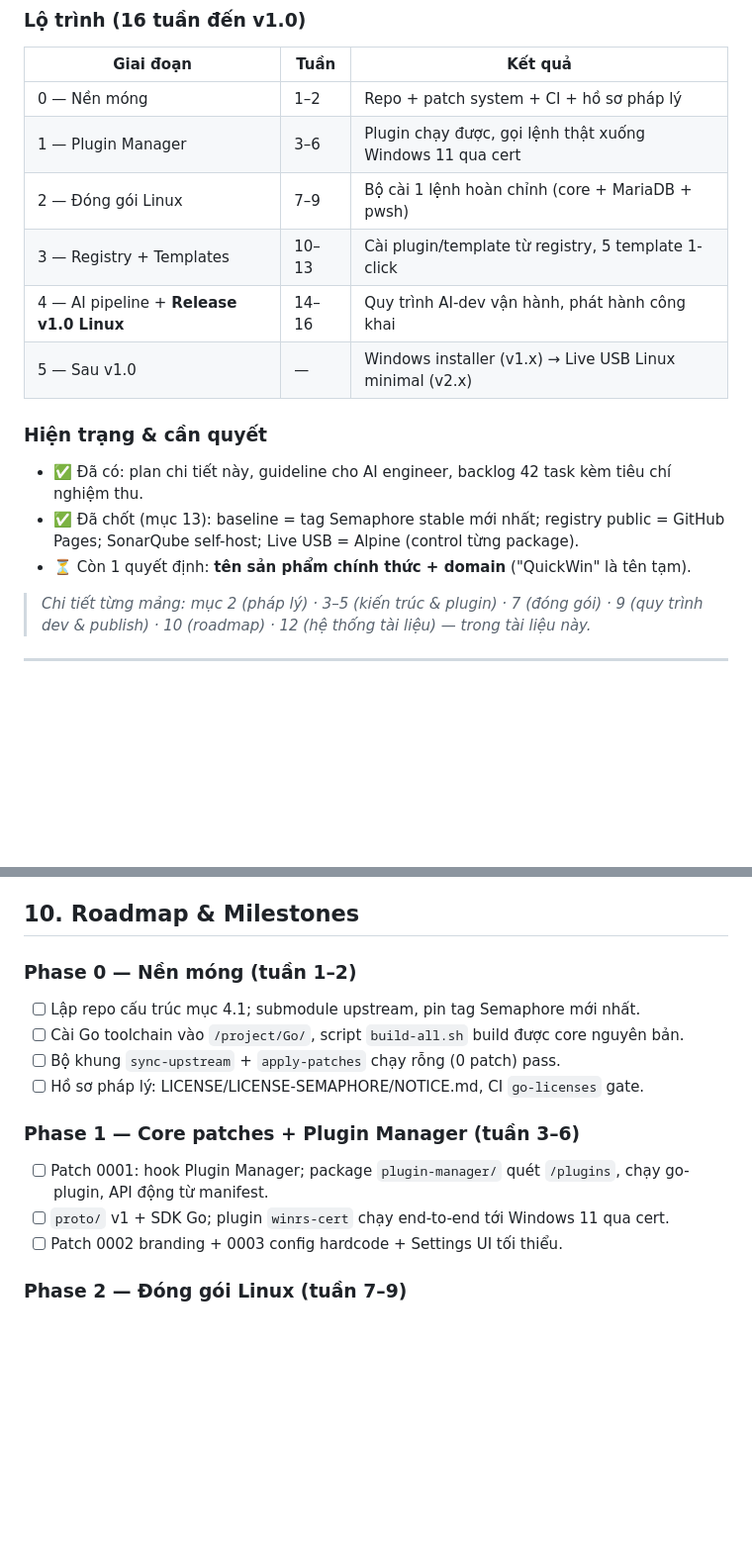
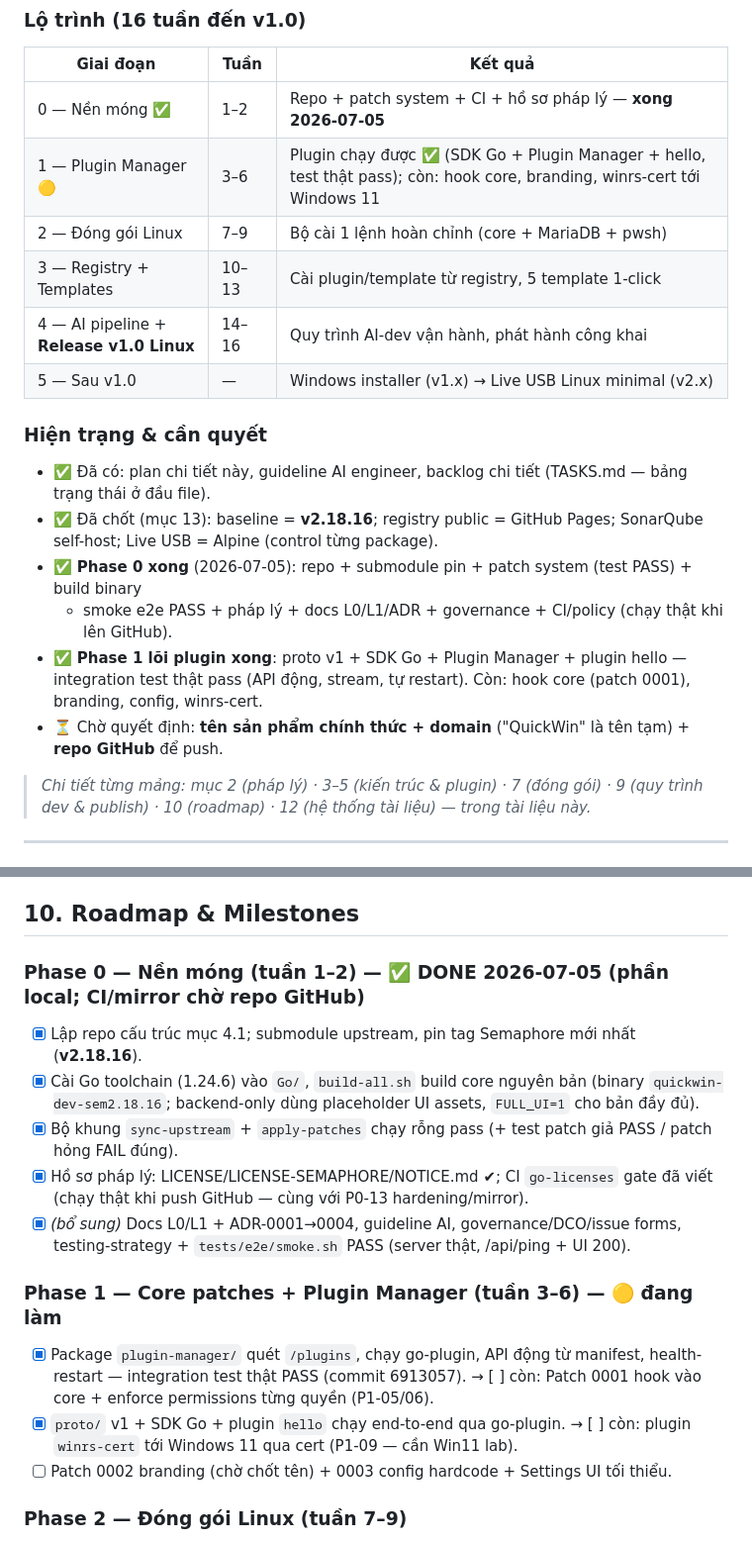
Before and after one commit to githubduy/openitms-smb, a Markdown page: PLAN.md, 2 parts joined by grey strips. Shown at 99% size. Rendered like a GitHub page; blank space fills up the shorter version.

Commit message:
docs(plan): mark Phase 0 done + Phase 1 plugin core done in roadmap & primary plan
Co-Authored-By: Claude Fable 5 <noreply@anthropic.com>
Signed-off-by: quickwin-dev <chicken.workforce@gmail.com>

```diff
--- a/PLAN.md
+++ b/PLAN.md
@@ -42,18 +42,23 @@ và **MariaDB (GPLv2) đóng gói dạng binary độc lập giao tiếp qua soc
 
 | Giai đoạn | Tuần | Kết quả |
 |---|---|---|
-| 0 — Nền móng | 1–2 | Repo + patch system + CI + hồ sơ pháp lý |
-| 1 — Plugin Manager | 3–6 | Plugin chạy được, gọi lệnh thật xuống Windows 11 qua cert |
+| 0 — Nền móng ✅ | 1–2 | Repo + patch system + CI + hồ sơ pháp lý — **xong 2026-07-05** |
+| 1 — Plugin Manager 🟡 | 3–6 | Plugin chạy được ✅ (SDK Go + Plugin Manager + hello, test thật pass); còn: hook core, branding, winrs-cert tới Windows 11 |
 | 2 — Đóng gói Linux | 7–9 | Bộ cài 1 lệnh hoàn chỉnh (core + MariaDB + pwsh) |
 | 3 — Registry + Templates | 10–13 | Cài plugin/template từ registry, 5 template 1-click |
 | 4 — AI pipeline + **Release v1.0 Linux** | 14–16 | Quy trình AI-dev vận hành, phát hành công khai |
 | 5 — Sau v1.0 | — | Windows installer (v1.x) → Live USB Linux minimal (v2.x) |
 
 ### Hiện trạng & cần quyết
-- ✅ Đã có: plan chi tiết này, guideline cho AI engineer, backlog 42 task kèm tiêu chí nghiệm thu.
-- ✅ Đã chốt (mục 13): baseline = tag Semaphore stable mới nhất; registry public = GitHub Pages;
+- ✅ Đã có: plan chi tiết này, guideline AI engineer, backlog chi tiết (TASKS.md — bảng trạng thái ở đầu file).
+- ✅ Đã chốt (mục 13): baseline = **v2.18.16**; registry public = GitHub Pages;
   SonarQube self-host; Live USB = Alpine (control từng package).
-- ⏳ Còn 1 quyết định: **tên sản phẩm chính thức + domain** ("QuickWin" là tên tạm).
+- ✅ **Phase 0 xong** (2026-07-05): repo + submodule pin + patch system (test PASS) + build binary
+  + smoke e2e PASS + pháp lý + docs L0/L1/ADR + governance + CI/policy (chạy thật khi lên GitHub).
+- ✅ **Phase 1 lõi plugin xong**: proto v1 + SDK Go + Plugin Manager + plugin hello —
+  integration test thật pass (API động, stream, tự restart). Còn: hook core (patch 0001),
+  branding, config, winrs-cert.
+- ⏳ Chờ quyết định: **tên sản phẩm chính thức + domain** ("QuickWin" là tên tạm) + **repo GitHub** để push.
 
 > *Chi tiết từng mảng: mục 2 (pháp lý) · 3–5 (kiến trúc & plugin) · 7 (đóng gói) · 9 (quy trình
 > dev & publish) · 10 (roadmap) · 12 (hệ thống tài liệu) — trong tài liệu này.*
@@ -445,17 +450,23 @@ squash-merge mặc định cho PR của AI để lịch sử `main` sạch.
 
 ## 10. Roadmap & Milestones
 
-### Phase 0 — Nền móng (tuần 1–2)
-- [ ] Lập repo cấu trúc mục 4.1; submodule upstream, pin tag Semaphore mới nhất.
-- [ ] Cài Go toolchain vào `/project/Go/`, script `build-all.sh` build được core nguyên bản.
-- [ ] Bộ khung `sync-upstream` + `apply-patches` chạy rỗng (0 patch) pass.
-- [ ] Hồ sơ pháp lý: LICENSE/LICENSE-SEMAPHORE/NOTICE.md, CI `go-licenses` gate.
+### Phase 0 — Nền móng (tuần 1–2) — ✅ DONE 2026-07-05 (phần local; CI/mirror chờ repo GitHub)
+- [x] Lập repo cấu trúc mục 4.1; submodule upstream, pin tag Semaphore mới nhất (**v2.18.16**).
+- [x] Cài Go toolchain (1.24.6) vào `Go/`, `build-all.sh` build core nguyên bản
+      (binary `quickwin-dev-sem2.18.16`; backend-only dùng placeholder UI assets, `FULL_UI=1` cho bản đầy đủ).
+- [x] Bộ khung `sync-upstream` + `apply-patches` chạy rỗng pass (+ test patch giả PASS / patch hỏng FAIL đúng).
+- [x] Hồ sơ pháp lý: LICENSE/LICENSE-SEMAPHORE/NOTICE.md ✔; CI `go-licenses` gate đã viết
+      (chạy thật khi push GitHub — cùng với P0-13 hardening/mirror).
+- [x] *(bổ sung)* Docs L0/L1 + ADR-0001→0004, guideline AI, governance/DCO/issue forms,
+      testing-strategy + `tests/e2e/smoke.sh` PASS (server thật, /api/ping + UI 200).
 
-### Phase 1 — Core patches + Plugin Manager (tuần 3–6)
-- [ ] Patch 0001: hook Plugin Manager; package `plugin-manager/` quét `/plugins`, chạy
-      go-plugin, API động từ manifest.
-- [ ] `proto/` v1 + SDK Go; plugin `winrs-cert` chạy end-to-end tới Windows 11 qua cert.
-- [ ] Patch 0002 branding + 0003 config hardcode + Settings UI tối thiểu.
+### Phase 1 — Core patches + Plugin Manager (tuần 3–6) — 🟡 đang làm
+- [x] Package `plugin-manager/` quét `/plugins`, chạy go-plugin, API động từ manifest,
+      health-restart — integration test thật PASS (commit 6913057).
+      → [ ] còn: Patch 0001 hook vào core + enforce permissions từng quyền (P1-05/06).
+- [x] `proto/` v1 + SDK Go + plugin `hello` chạy end-to-end qua go-plugin.
+      → [ ] còn: plugin `winrs-cert` tới Windows 11 qua cert (P1-09 — cần Win11 lab).
+- [ ] Patch 0002 branding (chờ chốt tên) + 0003 config hardcode + Settings UI tối thiểu.
 
 ### Phase 2 — Đóng gói Linux (tuần 7–9)
 - [ ] Bundle MariaDB + systemd + `install.sh` 1 lệnh; output vào `/project/dist/`.
```
